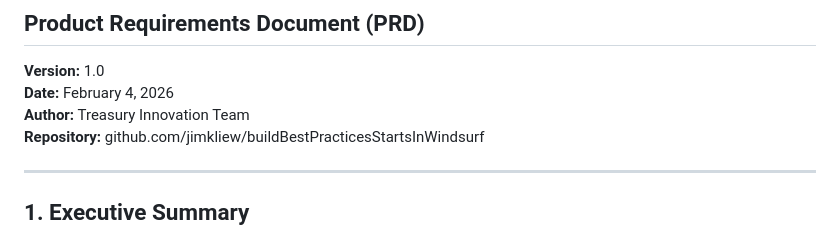
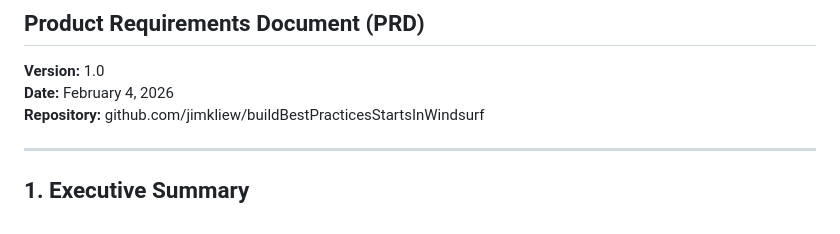
Before and after one commit to jimkliew/TrainTheTrainerIntroToWindsurf, a Markdown page: PRD.md, the part around the change. GitHub-like rendering.

Commit message:
Remove 'Treasury Innovation Team' author reference from PRD.md

```diff
--- a/PRD.md
+++ b/PRD.md
@@ -4,7 +4,6 @@
 
 **Version:** 1.0
 **Date:** February 4, 2026
-**Author:** Treasury Innovation Team
 **Repository:** github.com/jimkliew/buildBestPracticesStartsInWindsurf
 
 ---
```
